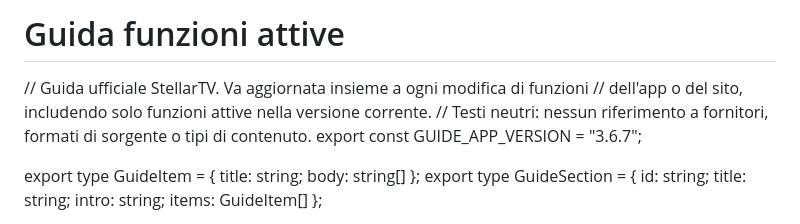
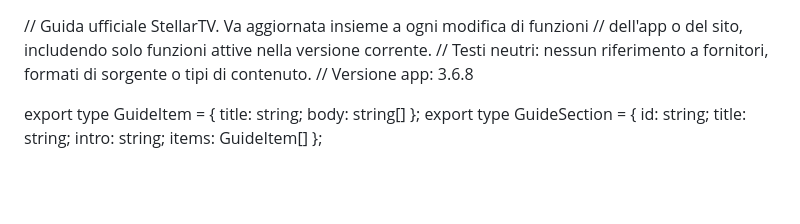
Before and after one commit to ilBatta93/StellarTV, a Markdown page: docs/guide-functions.md, the part around the change. Drawn GitHub-style; blank space fills up the shorter version.

```diff
--- a/docs/guide-functions.md
+++ b/docs/guide-functions.md
@@ -1,9 +1,7 @@
-# Guida funzioni attive
-
 // Guida ufficiale StellarTV. Va aggiornata insieme a ogni modifica di funzioni
 // dell'app o del sito, includendo solo funzioni attive nella versione corrente.
 // Testi neutri: nessun riferimento a fornitori, formati di sorgente o tipi di contenuto.
-export const GUIDE_APP_VERSION = "3.6.7";
+// Versione app: 3.6.8
 
 export type GuideItem = { title: string; body: string[] };
 export type GuideSection = { id: string; title: string; intro: string; items: GuideItem[] };
```
